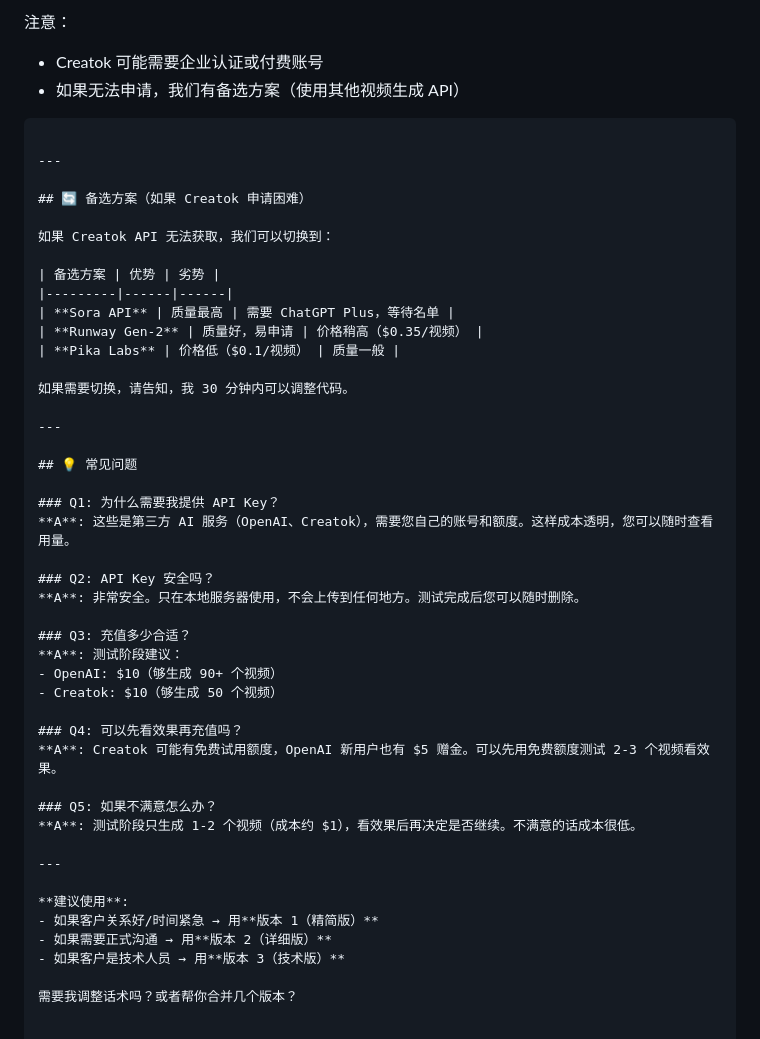
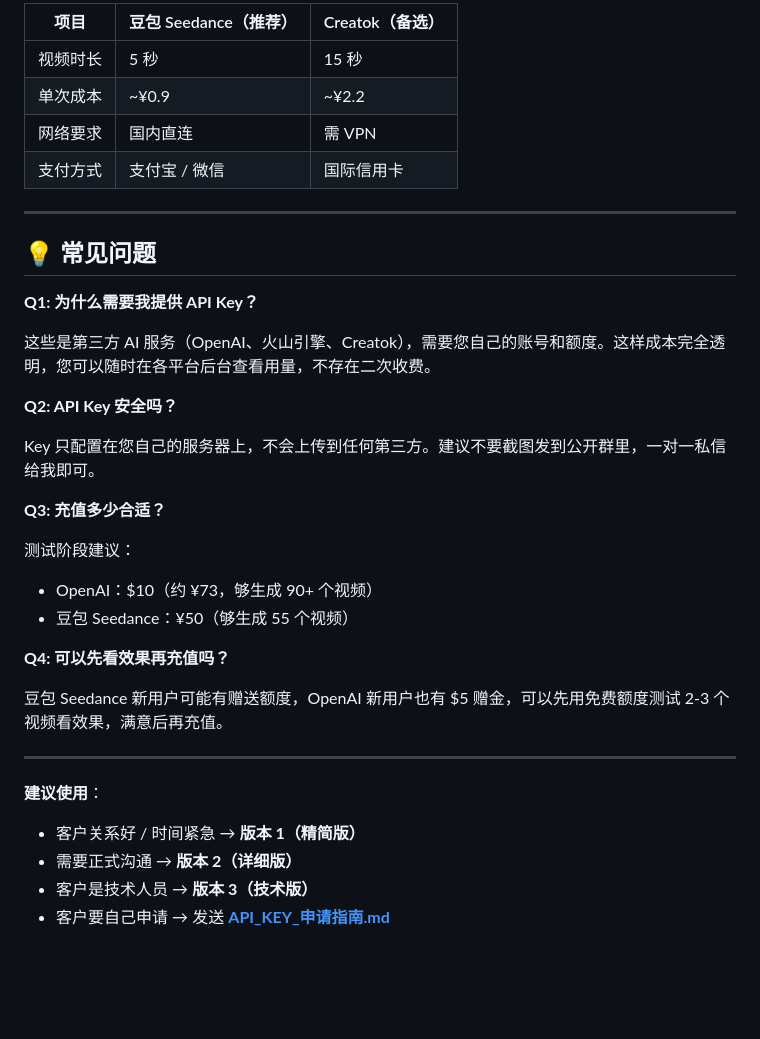
Before and after one commit to hitome0123/ai-video-generator, a Markdown page: docs/客户沟通_API_Key申请.md, the part around one of its changes. Rendered like a GitHub page; blank space fills up the shorter version.

````diff
--- a/docs/客户沟通_API_Key申请.md
+++ b/docs/客户沟通_API_Key申请.md
@@ -173,48 +169,36 @@ GitHub Repo: (如果推送了可以提供)
-注意：
-- Creatok 可能需要企业认证或付费账号
-- 如果无法申请，我们有备选方案（使用其他视频生成 API）
-```
-
----
-
-## 🔄 备选方案（如果 Creatok 申请困难）
-
-如果 Creatok API 无法获取，我们可以切换到：
-
-| 备选方案 | 优势 | 劣势 |
-|---------|------|------|
-| **Sora API** | 质量最高 | 需要 ChatGPT Plus，等待名单 |
-| **Runway Gen-2** | 质量好，易申请 | 价格稍高（$0.35/视频） |
-| **Pika Labs** | 价格低（$0.1/视频） | 质量一般 |
-
-如果需要切换，请告知，我 30 分钟内可以调整代码。
+| 项目 | 豆包 Seedance（推荐）| Creatok（备选）|
+|------|---------------------|----------------|
+| 视频时长 | 5 秒 | 15 秒 |
+| 单次成本 | ~¥0.9 | ~¥2.2 |
+| 网络要求 | 国内直连 | 需 VPN |
+| 支付方式 | 支付宝 / 微信 | 国际信用卡 |
 
 ---
 
 ## 💡 常见问题
 
-### Q1: 为什么需要我提供 API Key？
-**A**: 这些是第三方 AI 服务（OpenAI、Creatok），需要您自己的账号和额度。这样成本透明，您可以随时查看用量。
+**Q1: 为什么需要我提供 API Key？**
 
-### Q2: API Key 安全吗？
-**A**: 非常安全。只在本地服务器使用，不会上传到任何地方。测试完成后您可以随时删除。
+这些是第三方 AI 服务（OpenAI、火山引擎、Creatok），需要您自己的账号和额度。这样成本完全透明，您可以随时在各平台后台查看用量，不存在二次收费。
 
-### Q3: 充值多少合适？
-**A**: 测试阶段建议：
-- OpenAI: $10（够生成 90+ 个视频）
-- Creatok: $10（够生成 50 个视频）
+**Q2: API Key 安全吗？**
 
-### Q4: 可以先看效果再充值吗？
-**A**: Creatok 可能有免费试用额度，OpenAI 新用户也有 $5 赠金。可以先用免费额度测试 2-3 个视频看效果。
+Key 只配置在您自己的服务器上，不会上传到任何第三方。建议不要截图发到公开群里，一对一私信给我即可。
 
-### Q5: 如果不满意怎么办？
-**A**: 测试阶段只生成 1-2 个视频（成本约 $1），看效果后再决定是否继续。不满意的话成本很低。
+**Q3: 充值多少合适？**
+
+测试阶段建议：
+- OpenAI：$10（约 ¥73，够生成 90+ 个视频）
+- 豆包 Seedance：¥50（够生成 55 个视频）
+
+**Q4: 可以先看效果再充值吗？**
+
+豆包 Seedance 新用户可能有赠送额度，OpenAI 新用户也有 $5 赠金，可以先用免费额度测试 2-3 个视频看效果，满意后再充值。
 
 ---
 
-**建议使用**:
-- 如果客户关系好/时间紧急 → 用**版本 1（精简版）**
-- 如果需要正式沟通 → 用**版本 2（详细版）**
-- 如果客户是技术人员 → 用**版本 3（技术版）**
-
-需要我调整话术吗？或者帮你合并几个版本？
+**建议使用**：
+- 客户关系好 / 时间紧急 → **版本 1（精简版）**
+- 需要正式沟通 → **版本 2（详细版）**
+- 客户是技术人员 → **版本 3（技术版）**
+- 客户要自己申请 → 发送 **[API_KEY_申请指南.md](API_KEY_申请指南.md)**
````
Also changed, not shown: other parts of docs/客户沟通_API_Key申请.md (+77 -81 lines), docs/API_KEY_申请指南.md (added, +246 -0 lines).
